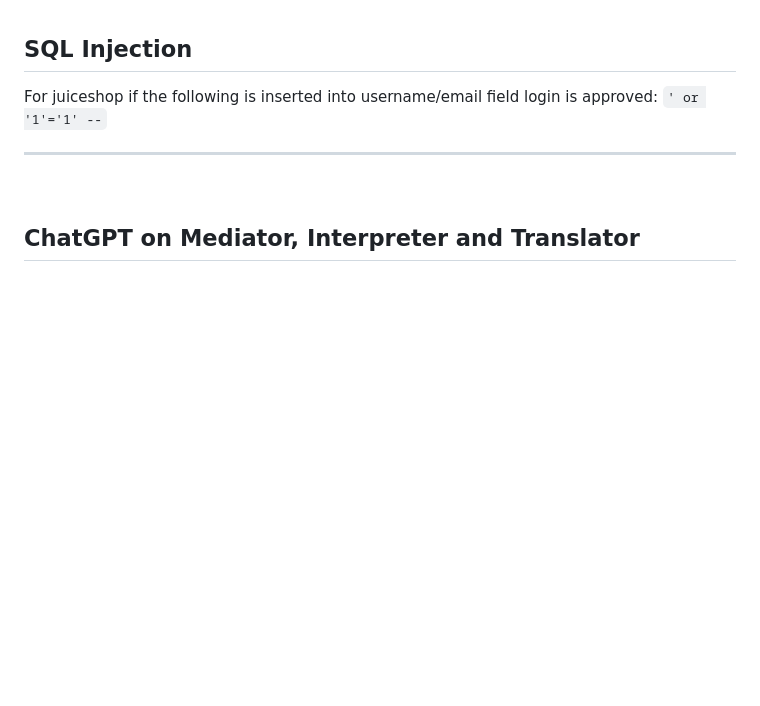
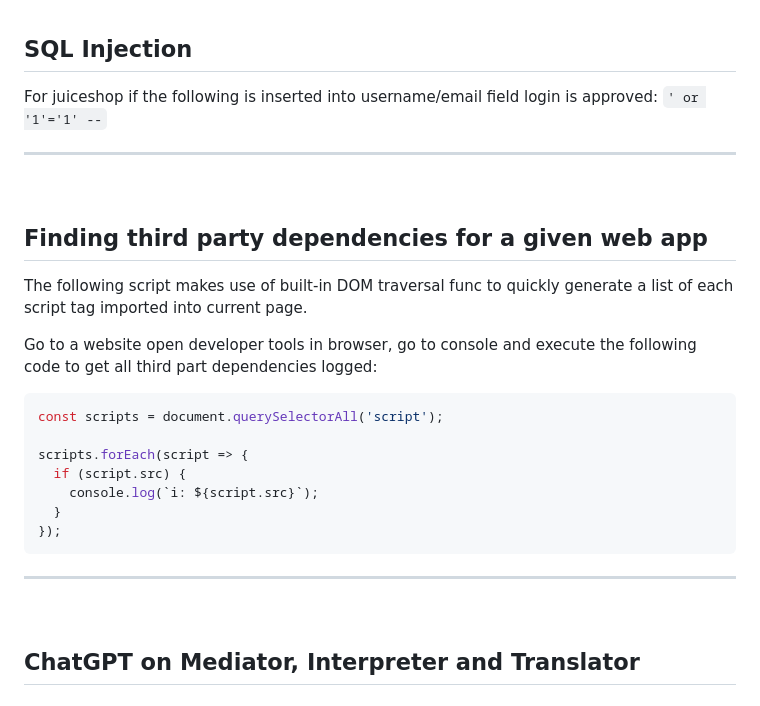
Before and after one commit to realkoder/soft-dev-02-web-sec, a Markdown page: README.md, the part around the change. GitHub-like rendering; blank space fills up the shorter version.

Commit message:
added notes about finding third party deps for webpages

````diff
--- a/README.md
+++ b/README.md
@@ -52,6 +52,28 @@ except the secret key, is public knowledge.`
 ## SQL Injection
 
 For juiceshop if the following is inserted into username/email field login is approved: `' or '1'='1' --`
+
+---
+
+<br>
+
+## Finding third party dependencies for a given web app
+
+The following script makes use of built-in DOM traversal func to quickly generate a list of each script tag imported
+into current page.
+
+Go to a website open developer tools in browser, go to console and execute the following code to get all third part
+dependencies logged:
+
+```javascript
+const scripts = document.querySelectorAll('script');
+
+scripts.forEach(script => {
+  if (script.src) {
+    console.log(`i: ${script.src}`);
+  }
+});
+```
 
 ---
 
````
Also changed, not shown: MUNCHORA_RECON.md (+29 -2 lines), assets/munchora-wappalyzer-scan.png (added), 2 other files.
